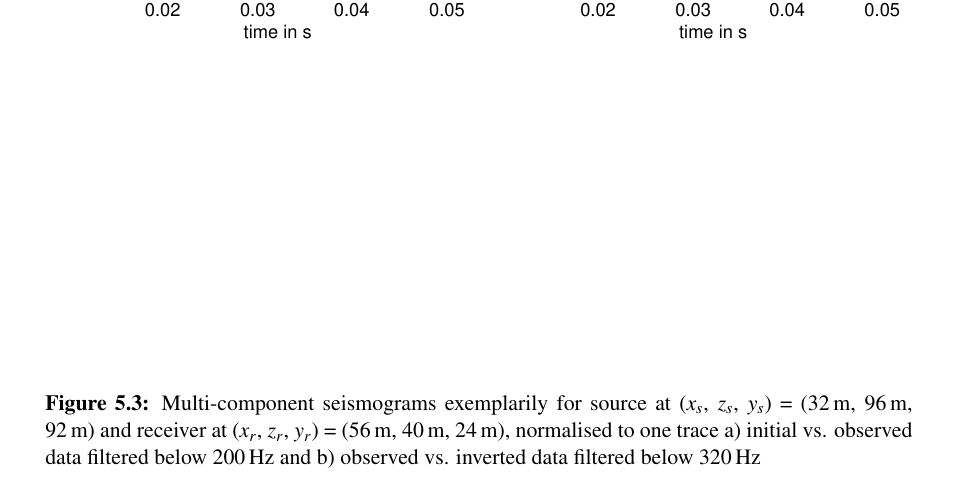
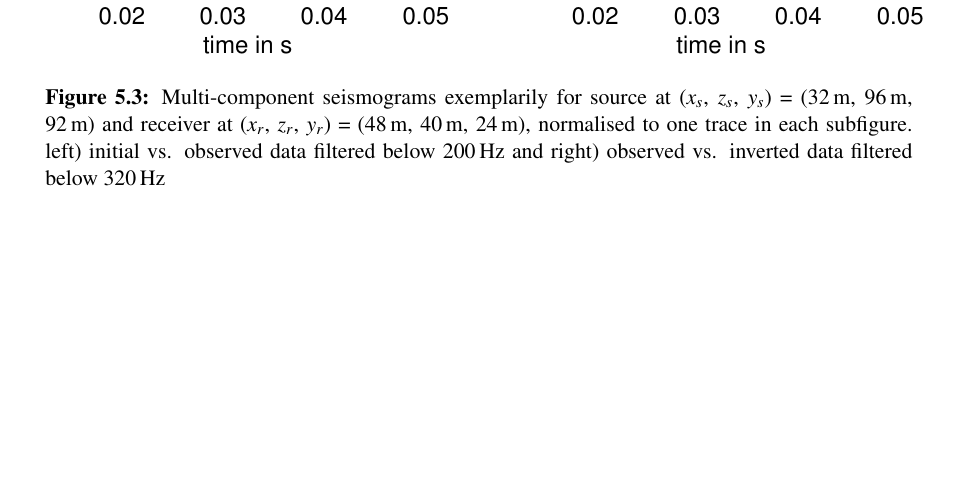
Before and after one commit to weyzhang/lasefis, a LaTeX document (doc/latex/manual_IFOS3D.tex, which reads doc/latex/manual_toy.tex): part of page 52 of 63 before the commit and part of page 50 of 62 after it, cut so that both start at the same text, the shorter picture padded with empty space. Compiled offline with pdfLaTeX.

Commit message:
Modified script for toy-example seismograms
Updated the seismograms in documentation
with seismograms from the updated script
and cleanup of old figures

```diff
--- a/doc/latex/manual_toy.tex
+++ b/doc/latex/manual_toy.tex
@@ -81,7 +81,7 @@ For a comparison of observed and inverted data, it is necessary to apply a lowpa
 \begin{figure}[h!]
 \begin{center}
 \includegraphics[width=\textwidth]{fig_toy/seismo_trace_toy}
-\caption[Toy example - observed, initial and inverted seismograms]{Multi-component seismograms exemplarily for source at ($x_s$, $z_s$, $y_s$) = (32\,m, 96\,m, 92\,m) and receiver at ($x_r$, $z_r$, $y_r$) = (56\,m, 40\,m, 24\,m), normalised to one trace a) initial vs. observed data filtered below 200\,Hz and b) observed vs. inverted data filtered below 320\,Hz} \label{fig:toy_seismo1}
+\caption[Toy example - observed, initial and inverted seismograms]{Multi-component seismograms exemplarily for source at ($x_s$, $z_s$, $y_s$) = (32\,m, 96\,m, 92\,m) and receiver at ($x_r$, $z_r$, $y_r$) = (48\,m, 40\,m, 24\,m), normalised to one trace in each subfigure. left) initial vs. observed data filtered below 200\,Hz and right) observed vs. inverted data filtered below 320\,Hz} \label{fig:toy_seismo1}
 \end{center}
 \end{figure}
 \subsubsection*{Discussion}
```
Also changed, not shown: doc/latex/fig_toy/florian_real_model.pdf (deleted), doc/latex/fig_toy/seismo1_toy.pdf (deleted), doc/latex/fig_toy/seismo2_toy.pdf (deleted), doc/latex/fig_toy/seismo_trace_toy.pdf, 1 other file.
